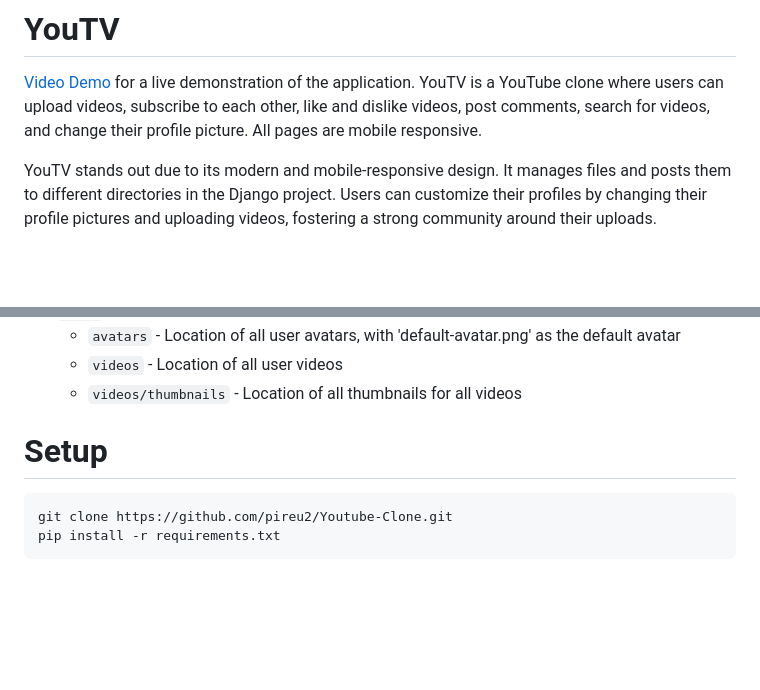
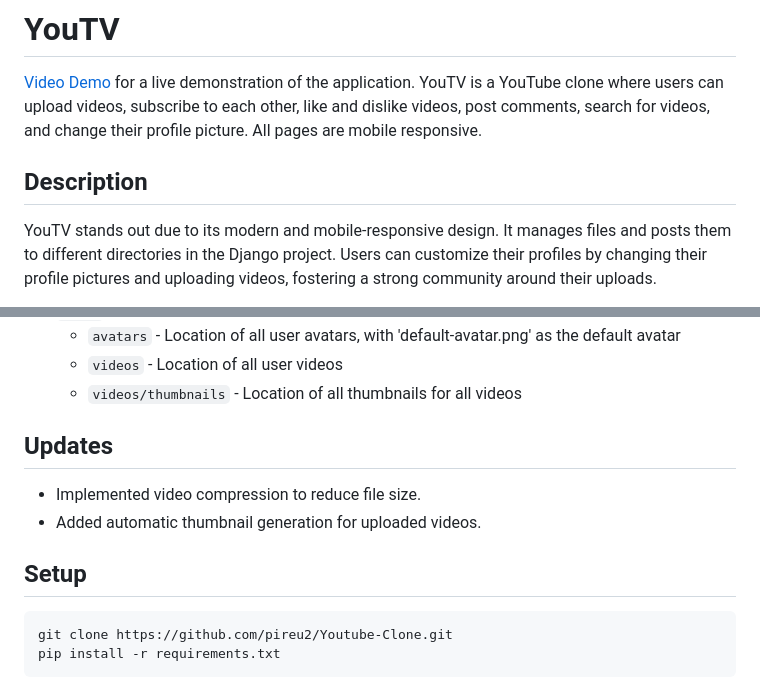
Before and after one commit to pireu2/Youtube-Clone, a Markdown page: README.md, 2 parts joined by grey strips. Drawn GitHub-style; blank space fills up the shorter version.

````diff
--- a/README.md
+++ b/README.md
@@ -3,6 +3,7 @@
  </br>
 YouTV is a YouTube clone where users can upload videos, subscribe to each other, like and dislike videos, post comments, search for videos, and change their profile picture. All pages are mobile responsive.
 
+## Description
 YouTV stands out due to its modern and mobile-responsive design. It manages files and posts them to different directories in the Django project. Users can customize their profiles by changing their profile pictures and uploading videos, fostering a strong community around their uploads.
 
 Key features include:
@@ -51,8 +52,13 @@ Key features include:
     - `videos` - Location of all user videos
     - `videos/thumbnails` - Location of all thumbnails for all videos
 
+## Updates
 
-# Setup
+- Implemented video compression to reduce file size.
+- Added automatic thumbnail generation for uploaded videos.
+
+
+## Setup
 
 ```shell script
 git clone https://github.com/pireu2/Youtube-Clone.git
````
Also changed, not shown: other parts of README.md (+3 -2 lines).
